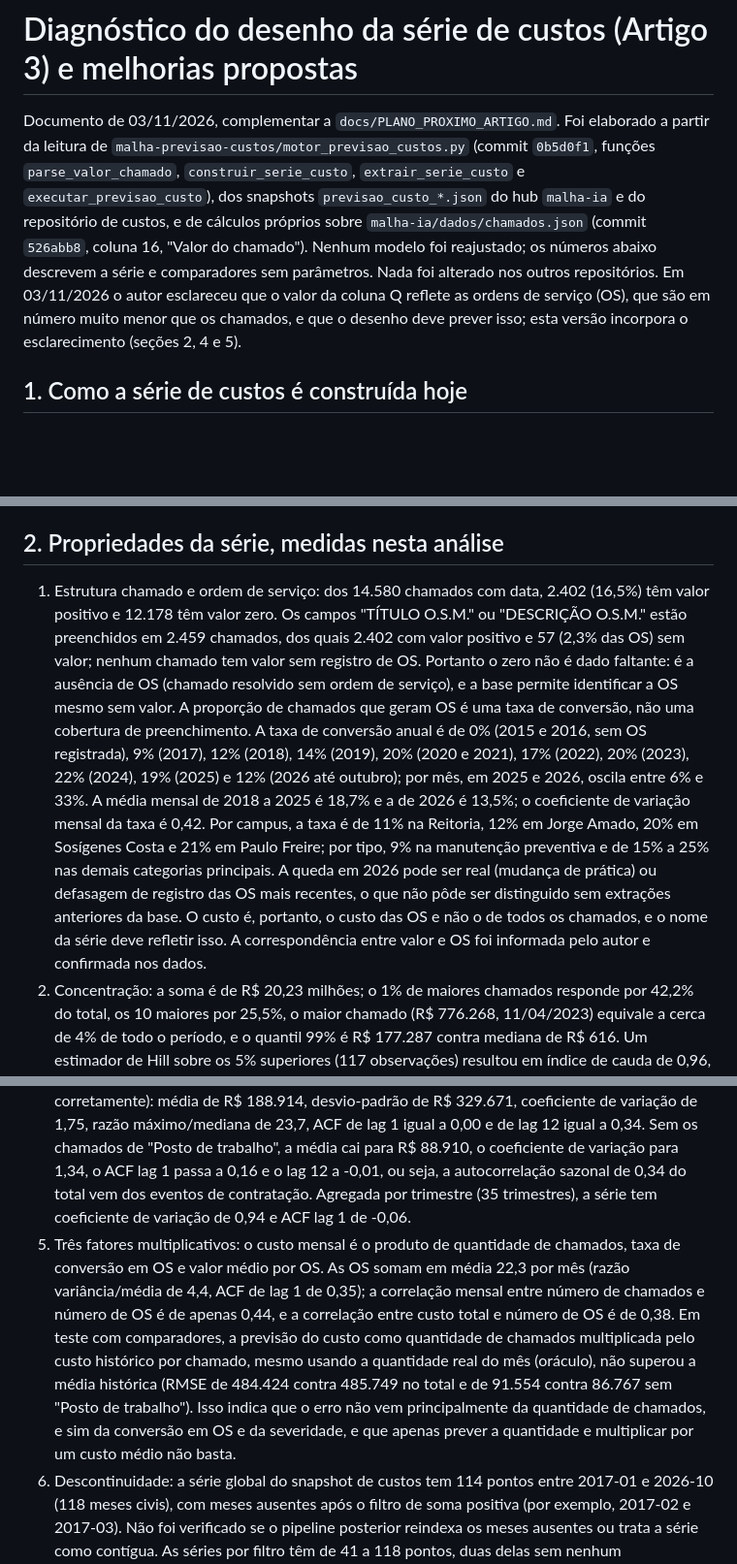
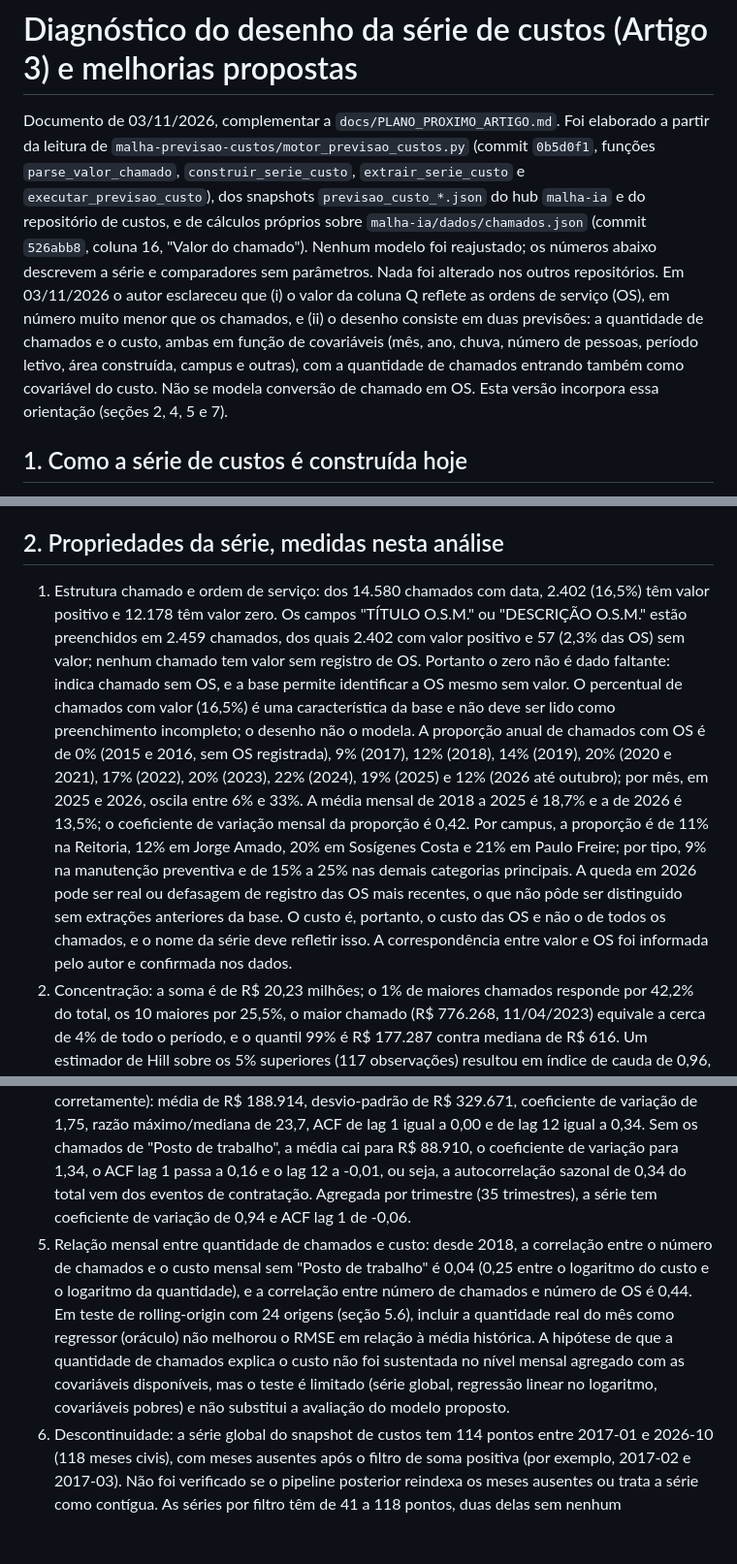
Before and after one commit to adinailson88/malha-previsao-chamados, a Markdown page: docs/DIAGNOSTICO_SERIE_CUSTOS.md, 3 parts joined by grey strips. Shown at 97% size. Rendered like a GitHub page; blank space fills up the shorter version.

```diff
--- a/docs/DIAGNOSTICO_SERIE_CUSTOS.md
+++ b/docs/DIAGNOSTICO_SERIE_CUSTOS.md
@@ -1,6 +1,6 @@
 # Diagnóstico do desenho da série de custos (Artigo 3) e melhorias propostas
 
-Documento de 03/11/2026, complementar a `docs/PLANO_PROXIMO_ARTIGO.md`. Foi elaborado a partir da leitura de `malha-previsao-custos/motor_previsao_custos.py` (commit `0b5d0f1`, funções `parse_valor_chamado`, `construir_serie_custo`, `extrair_serie_custo` e `executar_previsao_custo`), dos snapshots `previsao_custo_*.json` do hub `malha-ia` e do repositório de custos, e de cálculos próprios sobre `malha-ia/dados/chamados.json` (commit `526abb8`, coluna 16, "Valor do chamado"). Nenhum modelo foi reajustado; os números abaixo descrevem a série e comparadores sem parâmetros. Nada foi alterado nos outros repositórios. Em 03/11/2026 o autor esclareceu que o valor da coluna Q reflete as ordens de serviço (OS), que são em número muito menor que os chamados, e que o desenho deve prever isso; esta versão incorpora o esclarecimento (seções 2, 4 e 5).
+Documento de 03/11/2026, complementar a `docs/PLANO_PROXIMO_ARTIGO.md`. Foi elaborado a partir da leitura de `malha-previsao-custos/motor_previsao_custos.py` (commit `0b5d0f1`, funções `parse_valor_chamado`, `construir_serie_custo`, `extrair_serie_custo` e `executar_previsao_custo`), dos snapshots `previsao_custo_*.json` do hub `malha-ia` e do repositório de custos, e de cálculos próprios sobre `malha-ia/dados/chamados.json` (commit `526abb8`, coluna 16, "Valor do chamado"). Nenhum modelo foi reajustado; os números abaixo descrevem a série e comparadores sem parâmetros. Nada foi alterado nos outros repositórios. Em 03/11/2026 o autor esclareceu que (i) o valor da coluna Q reflete as ordens de serviço (OS), em número muito menor que os chamados, e (ii) o desenho consiste em duas previsões: a quantidade de chamados e o custo, ambas em função de covariáveis (mês, ano, chuva, número de pessoas, período letivo, área construída, campus e outras), com a quantidade de chamados entrando também como covariável do custo. Não se modela conversão de chamado em OS. Esta versão incorpora essa orientação (seções 2, 4, 5 e 7).
 
 ## 1. Como a série de custos é construída hoje
 
@@ -8,11 +8,11 @@ O alvo é a soma mensal, por data de abertura, dos valores positivos da coluna Q
 
 ## 2. Propriedades da série, medidas nesta análise
 
-1. Estrutura chamado e ordem de serviço: dos 14.580 chamados com data, 2.402 (16,5%) têm valor positivo e 12.178 têm valor zero. Os campos "TÍTULO O.S.M." ou "DESCRIÇÃO O.S.M." estão preenchidos em 2.459 chamados, dos quais 2.402 com valor positivo e 57 (2,3% das OS) sem valor; nenhum chamado tem valor sem registro de OS. Portanto o zero não é dado faltante: é a ausência de OS (chamado resolvido sem ordem de serviço), e a base permite identificar a OS mesmo sem valor. A proporção de chamados que geram OS é uma taxa de conversão, não uma cobertura de preenchimento. A taxa de conversão anual é de 0% (2015 e 2016, sem OS registrada), 9% (2017), 12% (2018), 14% (2019), 20% (2020 e 2021), 17% (2022), 20% (2023), 22% (2024), 19% (2025) e 12% (2026 até outubro); por mês, em 2025 e 2026, oscila entre 6% e 33%. A média mensal de 2018 a 2025 é 18,7% e a de 2026 é 13,5%; o coeficiente de variação mensal da taxa é 0,42. Por campus, a taxa é de 11% na Reitoria, 12% em Jorge Amado, 20% em Sosígenes Costa e 21% em Paulo Freire; por tipo, 9% na manutenção preventiva e de 15% a 25% nas demais categorias principais. A queda em 2026 pode ser real (mudança de prática) ou defasagem de registro das OS mais recentes, o que não pôde ser distinguido sem extrações anteriores da base. O custo é, portanto, o custo das OS e não o de todos os chamados, e o nome da série deve refletir isso. A correspondência entre valor e OS foi informada pelo autor e confirmada nos dados.
+1. Estrutura chamado e ordem de serviço: dos 14.580 chamados com data, 2.402 (16,5%) têm valor positivo e 12.178 têm valor zero. Os campos "TÍTULO O.S.M." ou "DESCRIÇÃO O.S.M." estão preenchidos em 2.459 chamados, dos quais 2.402 com valor positivo e 57 (2,3% das OS) sem valor; nenhum chamado tem valor sem registro de OS. Portanto o zero não é dado faltante: indica chamado sem OS, e a base permite identificar a OS mesmo sem valor. O percentual de chamados com valor (16,5%) é uma característica da base e não deve ser lido como preenchimento incompleto; o desenho não o modela. A proporção anual de chamados com OS é de 0% (2015 e 2016, sem OS registrada), 9% (2017), 12% (2018), 14% (2019), 20% (2020 e 2021), 17% (2022), 20% (2023), 22% (2024), 19% (2025) e 12% (2026 até outubro); por mês, em 2025 e 2026, oscila entre 6% e 33%. A média mensal de 2018 a 2025 é 18,7% e a de 2026 é 13,5%; o coeficiente de variação mensal da proporção é 0,42. Por campus, a proporção é de 11% na Reitoria, 12% em Jorge Amado, 20% em Sosígenes Costa e 21% em Paulo Freire; por tipo, 9% na manutenção preventiva e de 15% a 25% nas demais categorias principais. A queda em 2026 pode ser real ou defasagem de registro das OS mais recentes, o que não pôde ser distinguido sem extrações anteriores da base. O custo é, portanto, o custo das OS e não o de todos os chamados, e o nome da série deve refletir isso. A correspondência entre valor e OS foi informada pelo autor e confirmada nos dados.
 2. Concentração: a soma é de R$ 20,23 milhões; o 1% de maiores chamados responde por 42,2% do total, os 10 maiores por 25,5%, o maior chamado (R$ 776.268, 11/04/2023) equivale a cerca de 4% de todo o período, e o quantil 99% é R$ 177.287 contra mediana de R$ 616. Um estimador de Hill sobre os 5% superiores (117 observações) resultou em índice de cauda de 0,96, valor próximo de 1, abaixo do qual a média teórica não existe; é indicativo, sem intervalo de confiança.
 3. Eventos de contratação dominam: 93 chamados da categoria "Posto de trabalho" (rótulo "Contratação de Posto de trabalho...") somam R$ 10,64 milhões, 52,6% do total, e ocupam 8 das 12 maiores posições. Os maiores aparecem em dezembro, janeiro e novembro (por exemplo, dois em 15/01/2025, dois em 12/01/2026 e dois em 06/12/2023), o que sugere ciclo orçamentário e contratual, e não demanda corretiva. A interpretação do rótulo é inferida do texto da categoria e deve ser confirmada pelo autor.
 4. Série mensal desde 2018-01 (105 meses, sem mês zerado quando as datas são lidas corretamente): média de R$ 188.914, desvio-padrão de R$ 329.671, coeficiente de variação de 1,75, razão máximo/mediana de 23,7, ACF de lag 1 igual a 0,00 e de lag 12 igual a 0,34. Sem os chamados de "Posto de trabalho", a média cai para R$ 88.910, o coeficiente de variação para 1,34, o ACF lag 1 passa a 0,16 e o lag 12 a -0,01, ou seja, a autocorrelação sazonal de 0,34 do total vem dos eventos de contratação. Agregada por trimestre (35 trimestres), a série tem coeficiente de variação de 0,94 e ACF lag 1 de -0,06.
-5. Três fatores multiplicativos: o custo mensal é o produto de quantidade de chamados, taxa de conversão em OS e valor médio por OS. As OS somam em média 22,3 por mês (razão variância/média de 4,4, ACF de lag 1 de 0,35); a correlação mensal entre número de chamados e número de OS é de apenas 0,44, e a correlação entre custo total e número de OS é de 0,38. Em teste com comparadores, a previsão do custo como quantidade de chamados multiplicada pelo custo histórico por chamado, mesmo usando a quantidade real do mês (oráculo), não superou a média histórica (RMSE de 484.424 contra 485.749 no total e de 91.554 contra 86.767 sem "Posto de trabalho"). Isso indica que o erro não vem principalmente da quantidade de chamados, e sim da conversão em OS e da severidade, e que apenas prever a quantidade e multiplicar por um custo médio não basta.
+5. Relação mensal entre quantidade de chamados e custo: desde 2018, a correlação entre o número de chamados e o custo mensal sem "Posto de trabalho" é 0,04 (0,25 entre o logaritmo do custo e o logaritmo da quantidade), e a correlação entre número de chamados e número de OS é 0,44. Em teste de rolling-origin com 24 origens (seção 5.6), incluir a quantidade real do mês como regressor (oráculo) não melhorou o RMSE em relação à média histórica. A hipótese de que a quantidade de chamados explica o custo não foi sustentada no nível mensal agregado com as covariáveis disponíveis, mas o teste é limitado (série global, regressão linear no logaritmo, covariáveis pobres) e não substitui a avaliação do modelo proposto.
 6. Descontinuidade: a série global do snapshot de custos tem 114 pontos entre 2017-01 e 2026-10 (118 meses civis), com meses ausentes após o filtro de soma positiva (por exemplo, 2017-02 e 2017-03). Não foi verificado se o pipeline posterior reindexa os meses ausentes ou trata a série como contígua. As séries por filtro têm de 41 a 118 pontos, duas delas sem nenhum (`prev_extintor` e `prev_gerador`).
 7. Defeito de datas: o mesmo `dayfirst=True` aplicado a datas ISO (seção 1.1 do plano) desloca valores entre meses; na reconstrução própria, o RMSE dos comparadores muda entre as séries com e sem inversão (mediana dos últimos 12 meses: 378.805 na invertida e 494.041 na correta), e o ACF de lag 12 passa de 0,10 para 0,34, de modo que a estrutura da série e o ranking dos modelos mudam.
 
```
Also changed, not shown: other parts of docs/DIAGNOSTICO_SERIE_CUSTOS.md (+37 -13 lines), docs/PLANO_PROXIMO_ARTIGO.md (+2 -0 lines).
